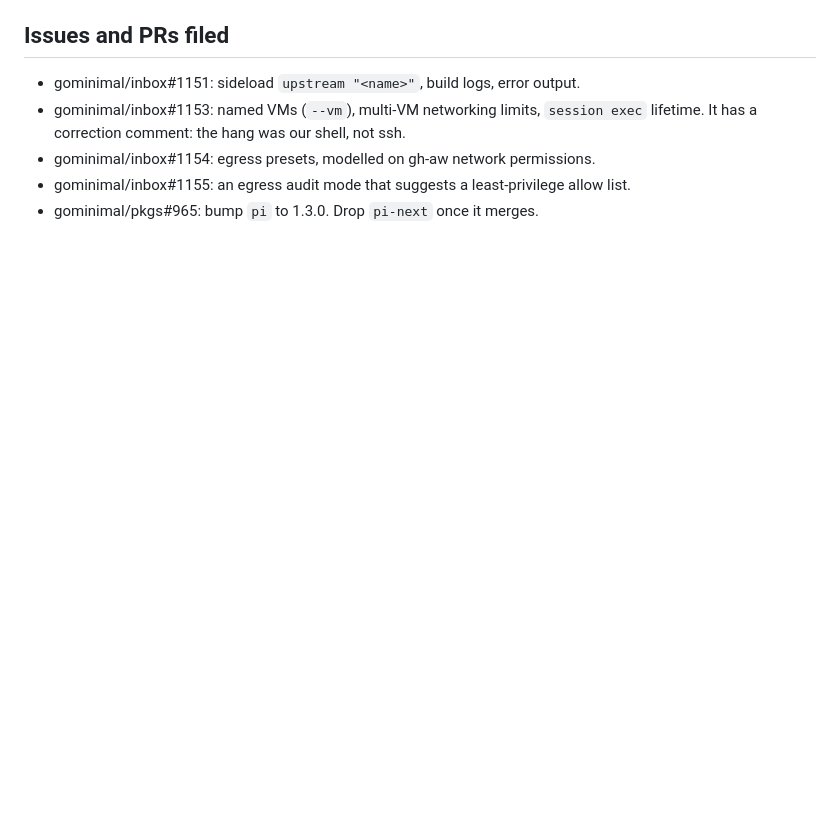
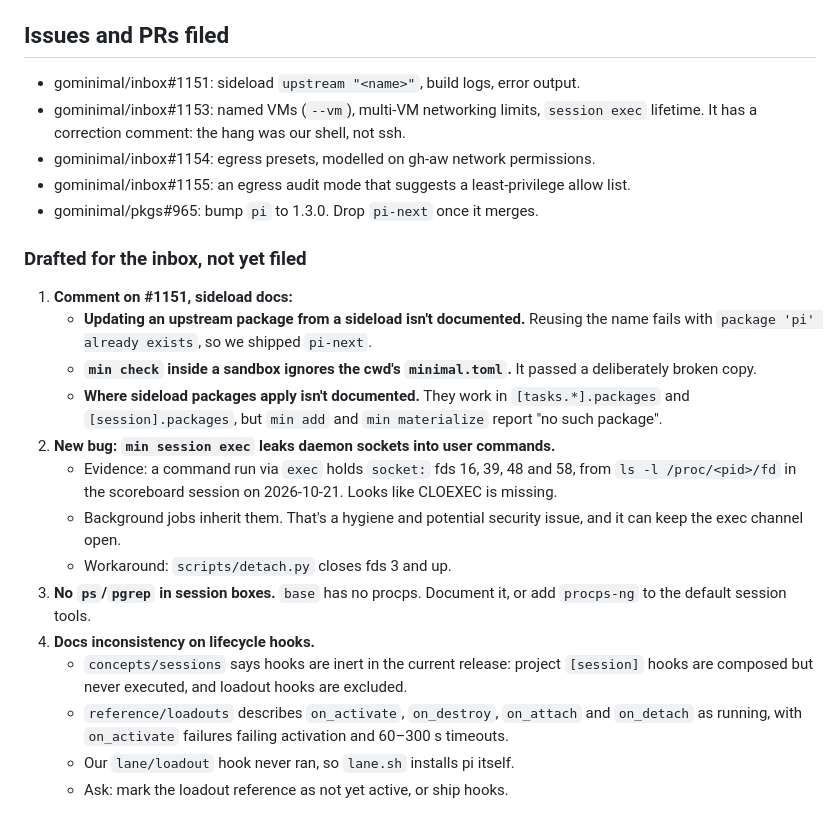
Before and after one commit to noric-labs/nexus, a Markdown page: handover.md, the part around the change. Drawn GitHub-style; blank space fills up the shorter version.

Commit message:
Handover: drafted (unfiled) inbox items: sideload docs, exec fd leak, procps, hooks docs
Co-Authored-By: Claude Opus 5.5 <noreply@anthropic.com>

```diff
--- a/handover.md
+++ b/handover.md
@@ -142,3 +142,31 @@ scripts/host-down.sh                       # tear down
 - gominimal/inbox#1154: egress presets, modelled on gh-aw network permissions.
 - gominimal/inbox#1155: an egress audit mode that suggests a least-privilege allow list.
 - gominimal/pkgs#965: bump `pi` to 1.3.0. Drop `pi-next` once it merges.
+
+### Drafted for the inbox, not yet filed
+
+1. **Comment on #1151, sideload docs:**
+   - **Updating an upstream package from a sideload isn't documented.** Reusing the name
+     fails with `package 'pi' already exists`, so we shipped `pi-next`.
+   - **`min check` inside a sandbox ignores the cwd's `minimal.toml`.** It passed a
+     deliberately broken copy.
+   - **Where sideload packages apply isn't documented.** They work in
+     `[tasks.*].packages` and `[session].packages`, but `min add` and `min materialize`
+     report "no such package".
+2. **New bug: `min session exec` leaks daemon sockets into user commands.**
+   - Evidence: a command run via `exec` holds `socket:` fds 16, 39, 48 and 58, from
+     `ls -l /proc/<pid>/fd` in the scoreboard session on 2026-10-21. Looks like CLOEXEC
+     is missing.
+   - Background jobs inherit them. That's a hygiene and potential security issue, and it
+     can keep the exec channel open.
+   - Workaround: `scripts/detach.py` closes fds 3 and up.
+3. **No `ps`/`pgrep` in session boxes.** `base` has no procps. Document it, or add
+   `procps-ng` to the default session tools.
+4. **Docs inconsistency on lifecycle hooks.**
+   - `concepts/sessions` says hooks are inert in the current release: project
+     `[session]` hooks are composed but never executed, and loadout hooks are excluded.
+   - `reference/loadouts` describes `on_activate`, `on_destroy`, `on_attach` and
+     `on_detach` as running, with `on_activate` failures failing activation and 60–300 s
+     timeouts.
+   - Our `lane/loadout` hook never ran, so `lane.sh` installs pi itself.
+   - Ask: mark the loadout reference as not yet active, or ship hooks.
```
